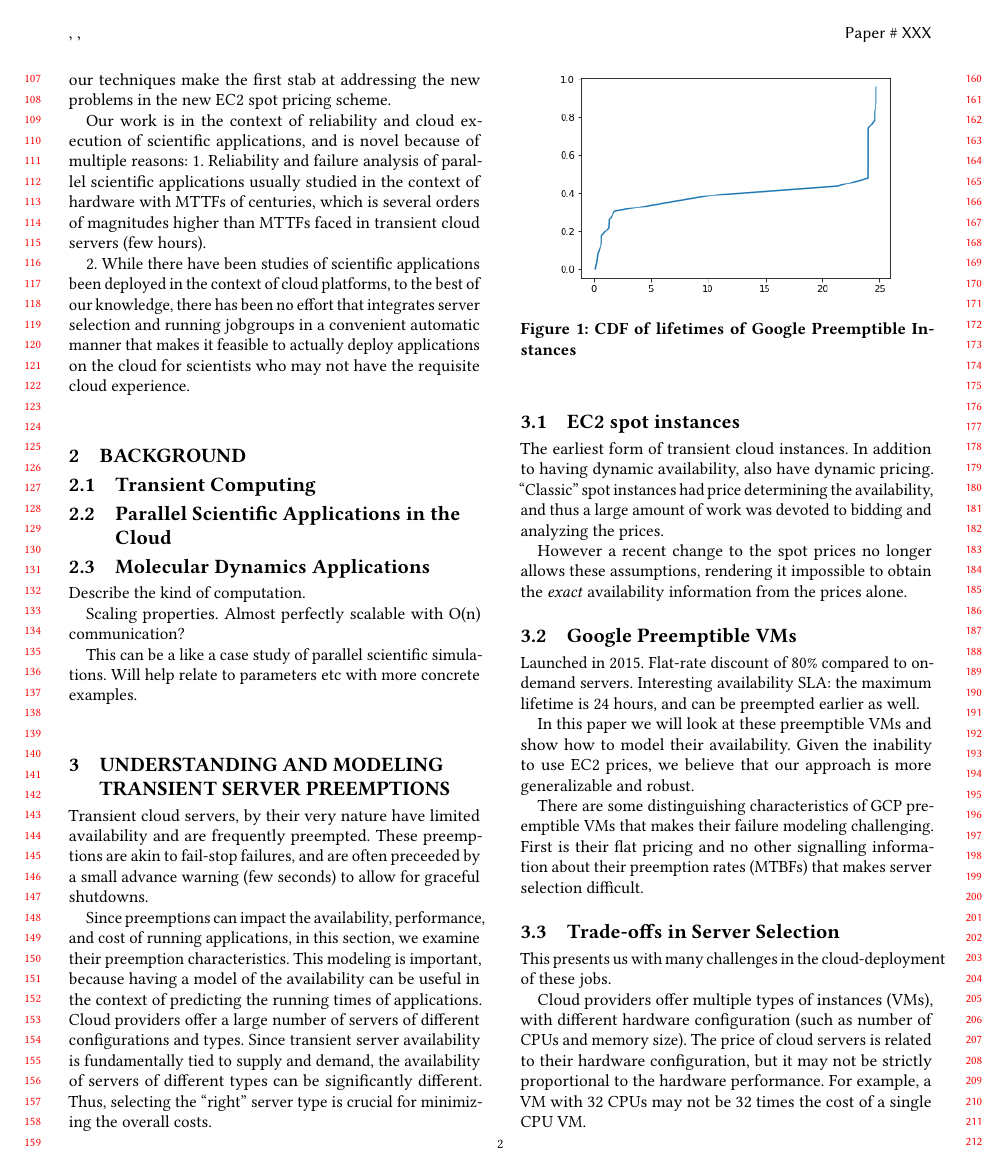
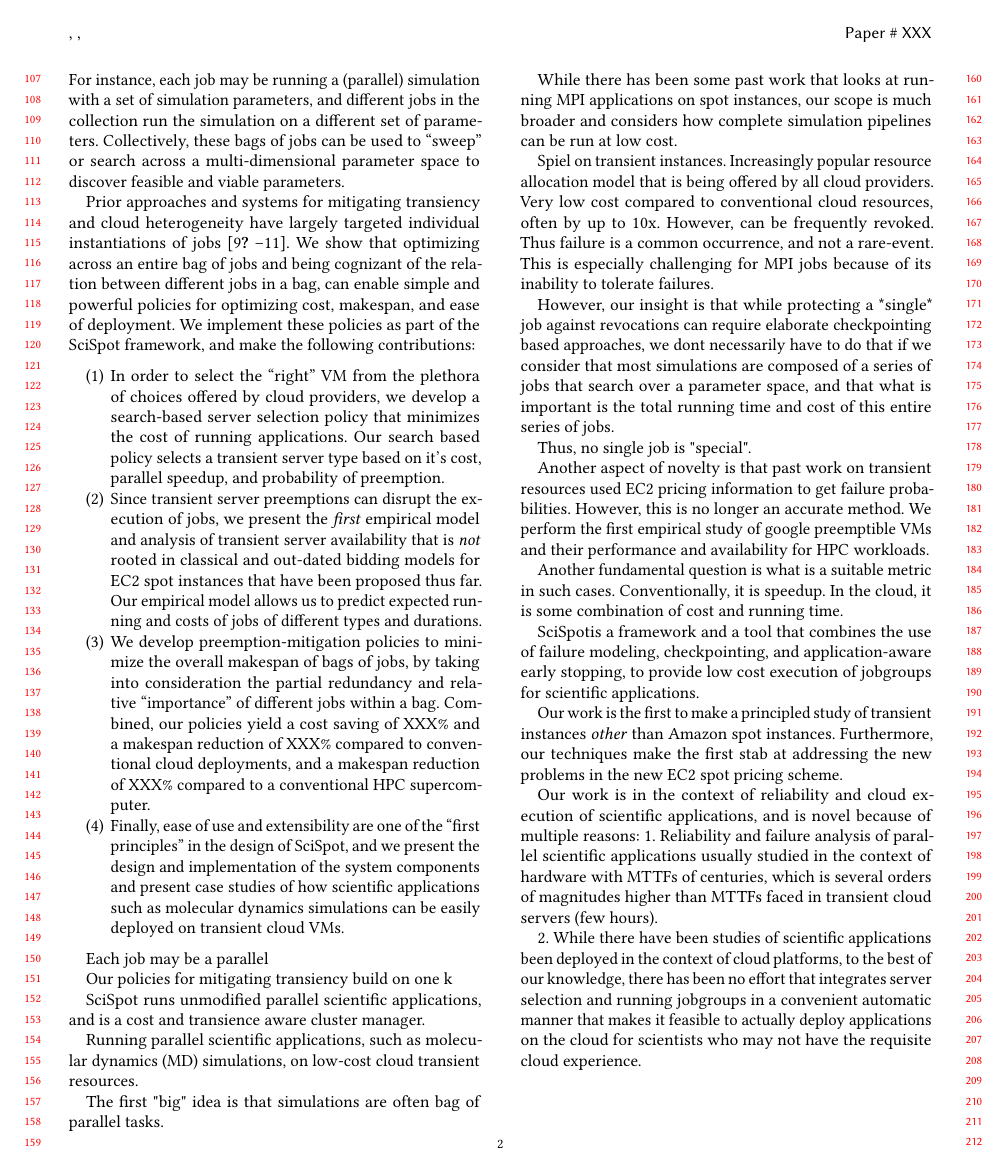
Before and after one commit to prateek-s/scispot, a LaTeX paper (paper/paper.tex, which reads paper/background.tex, paper/intro.tex): page 2 of 6. The pictures show the PDF file paper/paper.pdf that the author committed with the source.

Commit message:
intro contribs

```diff
--- a/paper/background.tex
+++ b/paper/background.tex
@@ -13,7 +13,8 @@ Scaling properties. Almost perfectly scalable with O(n) communication?
 This can be a like a case study of parallel scientific simulations.
 Will help relate to parameters etc with more concrete examples.
 
-
+Bag of jobs.
+Why multiple runs: parameter sweeps, search, or just multiple times to get confidence intervals and stable results in case of randomness.
 
 
 
--- a/paper/intro.tex
+++ b/paper/intro.tex
@@ -29,4 +29,3 @@ However, deploying applications on cloud platforms presents multiple challenges
 %
 While the on-demand resource provisioning and pay-as-you-go pricing makes it easy to spin-up computing clusters in the cloud, for effective resource utilization, the deployment of applications must be cognizant of the heterogeneity in VM sizes, pricing, and availability.
 %
-Although using transient resources can drastically reduce computing costs,
@@ -36,3 +47,48 @@ Although using transient resources can drastically reduce computing costs,
+For instance, each job may be running a (parallel) simulation with a set of simulation parameters, and different jobs in the collection run the simulation on a different set of parameters.
+Collectively, these bags of jobs can be used to ``sweep'' or search across a multi-dimensional parameter space to discover feasible and viable parameters.
+
+
+Prior approaches and systems for mitigating transiency and cloud heterogeneity have largely targeted individual instantiations of jobs~\cite{spoton, exosphere, flint, marathe2014exploiting}.
+We show that optimizing across an entire bag of jobs and being cognizant of the relation between different jobs in a bag, can enable simple and powerful policies for optimizing cost, makespan, and ease of deployment.
+%What we actually do is missing! Availability modeling in GCP, optimizing across all jobs, exploiting the partial redundancy among jobs to avoid checkpointing overheads, parameter sweeping techniques, early-stopping, checkpoint scheduling for non memoryless distributions.
+%
+We implement these policies as part of the \sysname~framework, and make the following contributions:
+
+\begin{enumerate}
+\item In order to select the ``right'' VM from the plethora of choices offered by cloud providers, we develop a search-based server selection policy that minimizes the cost of running applications. Our search based policy selects a transient server type based on it's cost, parallel speedup, and probability of preemption.
+
+% Yeah the "not spot" point below may need clarification before contribs
+
+\item Since transient server preemptions can disrupt the execution of jobs, we present the \emph{first} empirical model and analysis of transient server availability that is \emph{not} rooted in classical and out-dated bidding models for EC2 spot instances that have been proposed thus far. Our empirical model allows us to predict expected running and costs of jobs of different types and durations.
+
+% WTF is even partial redundancy?
+
+\item We develop preemption-mitigation policies to minimize the overall makespan of bags of jobs, by taking into consideration the partial redundancy and relative ``importance'' of different jobs within a bag. Combined, our policies yield a cost saving of XXX\% and a makespan reduction of XXX\% compared to conventional cloud deployments, and a makespan reduction of XXX\% compared to a conventional HPC supercomputer.
+
+\item Finally, ease of use and extensibility are one of the ``first principles'' in the design of \sysname, and we present the design and implementation of the system components and present case studies of how  scientific applications such as molecular dynamics simulations can be easily deployed on transient cloud VMs.
+\end{enumerate}
+
+
+
+
+Each job may be a parallel
+
+
+% We need to explain the bag of jobs metaphor very clearly here!
+
+Our policies for  mitigating transiency build on one k
+
+
+\sysname~runs unmodified parallel scientific applications, and is a cost and transience aware cluster manager.
+
+
+
+
+% What about the bag of jobs!?!?!
+
+% And where is SciSpot!?!
+
+% There are no references to related work, this is just a nice long story so far!
 
 %Heterogeneity of the types of VMs and pricing models. Cost becomes important.
 
```
Also changed, not shown: paper/abstract.tex (+2 -0 lines), paper/paper.pdf, paper/intro.tex (12 more changed lines), 3 other files.
